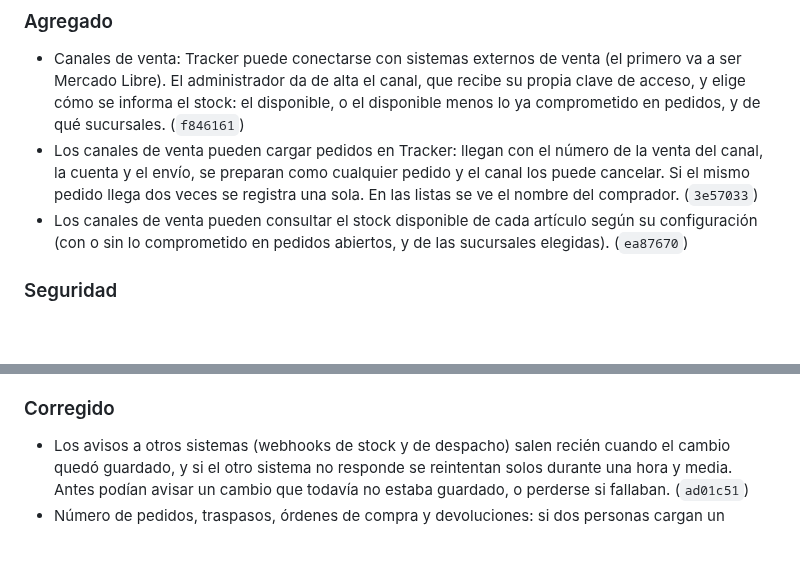
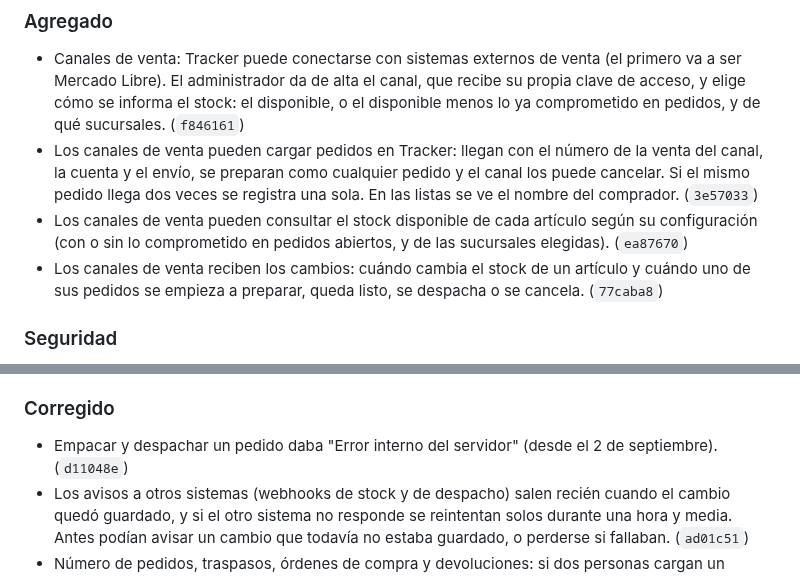
Before and after one commit to Jonnyonz/Tracker360, a Markdown page: CHANGELOG.md, 2 parts joined by grey strips. GitHub-like rendering; blank space fills up the shorter version.

Commit message:
CHANGELOG: eventos de canales y despacho
Co-Authored-By: Claude Opus 5.5 <noreply@anthropic.com>

```diff
--- a/CHANGELOG.md
+++ b/CHANGELOG.md
@@ -14,6 +14,8 @@ Cambios de Tracker360, del más nuevo al más viejo. Cada entrada corresponde a
   pedido llega dos veces se registra una sola. En las listas se ve el nombre del comprador. (`3e57033`)
 - Los canales de venta pueden consultar el stock disponible de cada artículo según su configuración
   (con o sin lo comprometido en pedidos abiertos, y de las sucursales elegidas). (`ea87670`)
+- Los canales de venta reciben los cambios: cuándo cambia el stock de un artículo y cuándo uno de
+  sus pedidos se empieza a preparar, queda listo, se despacha o se cancela. (`77caba8`)
 
 ### Seguridad
 - El navegador ya no ejecuta código JavaScript escrito dentro de las páginas, solo el de los archivos
@@ -32,6 +34,7 @@ Cambios de Tracker360, del más nuevo al más viejo. Cada entrada corresponde a
   tienen que volver a iniciar sesión una vez. (`b1a4bd9`)
 
 ### Corregido
+- Empacar y despachar un pedido daba "Error interno del servidor" (desde el 2 de septiembre). (`d11048e`)
 - Los avisos a otros sistemas (webhooks de stock y de despacho) salen recién cuando el cambio quedó
   guardado, y si el otro sistema no responde se reintentan solos durante una hora y media. Antes
   podían avisar un cambio que todavía no estaba guardado, o perderse si fallaban. (`ad01c51`)
```
